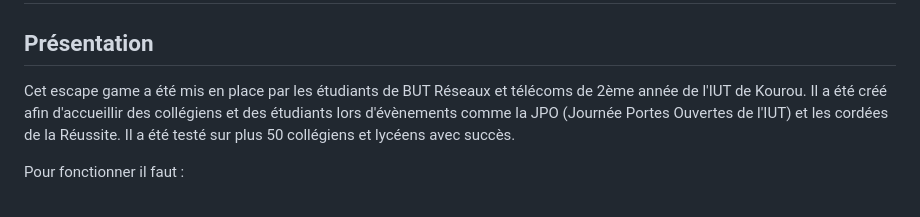
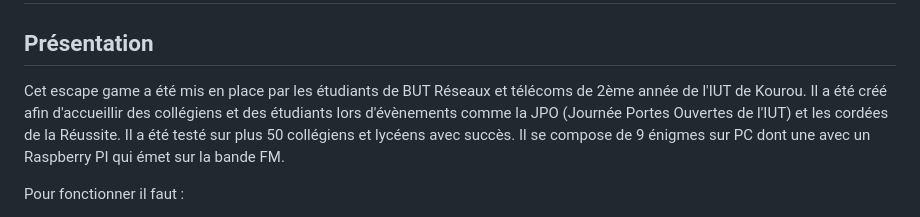
Before and after one commit to jpwilliam/escapeGame, a Markdown page: README.md, the part around the change. Rendered like a GitHub page.

```diff
--- a/README.md
+++ b/README.md
@@ -1,7 +1,7 @@
 # Escape_Game_College
 
 ## Présentation
-Cet escape game a été mis en place par les étudiants de BUT Réseaux et télécoms de 2ème année de l'IUT de Kourou. Il a été créé afin d'accueillir des collégiens et des étudiants lors d'évènements comme la JPO (Journée Portes Ouvertes de l'IUT) et les cordées de la Réussite. Il a été testé sur plus 50 collégiens et lycéens avec succès.
+Cet escape game a été mis en place par les étudiants de BUT Réseaux et télécoms de 2ème année de l'IUT de Kourou. Il a été créé afin d'accueillir des collégiens et des étudiants lors d'évènements comme la JPO (Journée Portes Ouvertes de l'IUT) et les cordées de la Réussite. Il a été testé sur plus 50 collégiens et lycéens avec succès. Il se compose de 9 énigmes sur PC dont une avec un Raspberry PI qui émet sur la bande FM.
 
 Pour fonctionner il faut :
 - un PC avec un serveur web qui contient le dossier "ENIGMAHACK".  Il contient les pages web du jeu. (cf explications plus bas)
```
